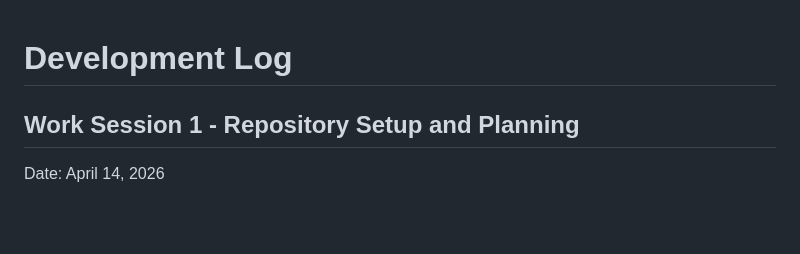
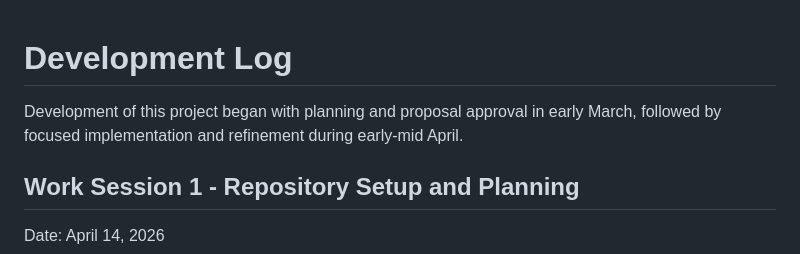
Before and after one commit to rmkuhleman/it-ticket-service-capstone, a Markdown page: docs/development-log.md, the part around the change. Drawn GitHub-style; blank space fills up the shorter version.

Commit message:
Update development-log.md
Small comment added for clarity.

```diff
--- a/docs/development-log.md
+++ b/docs/development-log.md
@@ -1,4 +1,6 @@
 # Development Log
+
+Development of this project began with planning and proposal approval in early March, followed by focused implementation and refinement during early-mid April.
 
 ## Work Session 1 - Repository Setup and Planning
 Date: April 14, 2026
```
